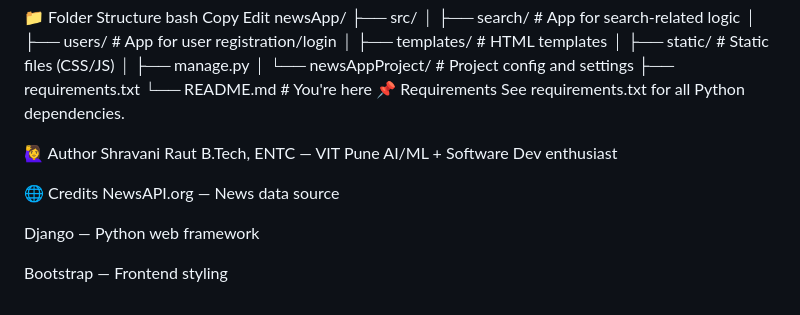
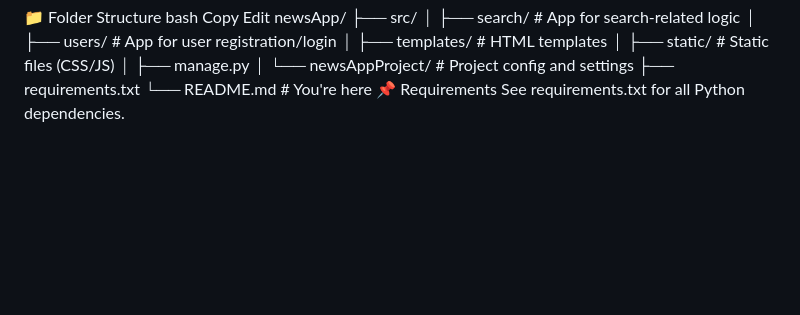
Before and after one commit to Shravlearner/newsApp, a Markdown page: README.md, the part around the change. Drawn GitHub-style; blank space fills up the shorter version.

```diff
--- a/README.md
+++ b/README.md
@@ -134,15 +134,3 @@ newsApp/
 └── README.md               # You're here
 📌 Requirements
 See requirements.txt for all Python dependencies.
-
-🙋‍♀️ Author
-Shravani Raut
-B.Tech, ENTC — VIT Pune
-AI/ML + Software Dev enthusiast
-
-🌐 Credits
-NewsAPI.org — News data source
-
-Django — Python web framework
-
-Bootstrap — Frontend styling
```
